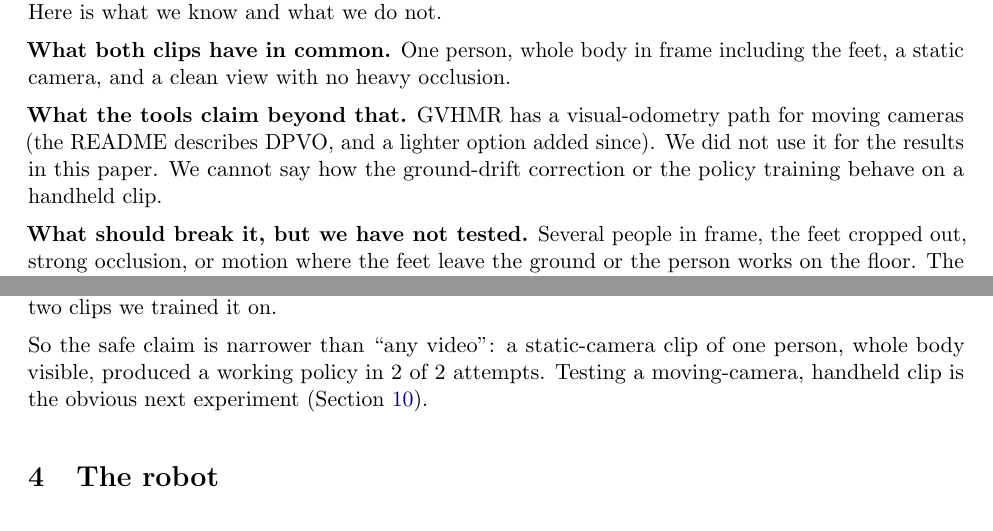
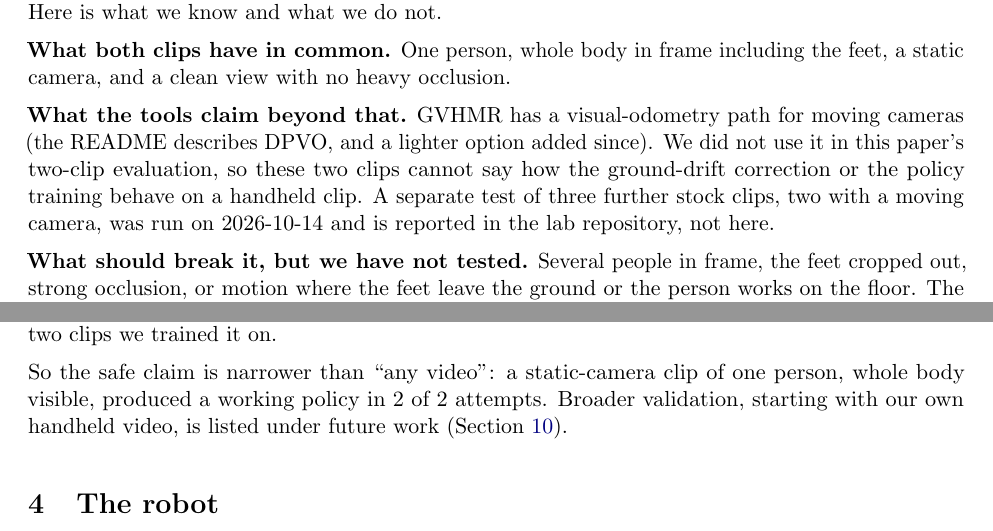
Before and after one commit to SunCCNY/Embodied-AI, a LaTeX paper (Presentations/Shaoqin-Li/Video-to-R1 Pipeline/paper/latex/main.tex): two parts of pages 4 and 5 of 17, joined at a grey line, cut so that both start at the same text. Compiled offline with pdfLaTeX.

Commit message:
Paper (LaTeX): scope the moving-camera wording to this paper's two-clip evaluation

```diff
--- a/Presentations/Shaoqin-Li/Video-to-R1 Pipeline/paper/latex/main.tex
+++ b/Presentations/Shaoqin-Li/Video-to-R1 Pipeline/paper/latex/main.tex
@@ -116,13 +116,13 @@ No, and we only know part of the answer. Two clips is not enough to say where th
 
 \textbf{What both clips have in common.} One person, whole body in frame including the feet, a static camera, and a clean view with no heavy occlusion.
 
-\textbf{What the tools claim beyond that.} GVHMR has a visual-odometry path for moving cameras (the README describes DPVO, and a lighter option added since). We did not use it for the results in this paper. We cannot say how the ground-drift correction or the policy training behave on a handheld clip.
+\textbf{What the tools claim beyond that.} GVHMR has a visual-odometry path for moving cameras (the README describes DPVO, and a lighter option added since). We did not use it in this paper's two-clip evaluation, so these two clips cannot say how the ground-drift correction or the policy training behave on a handheld clip. A separate test of three further stock clips, two with a moving camera, was run on 2026-10-14 and is reported in the lab repository, not here.
 
 \textbf{What should break it, but we have not tested.} Several people in frame, the feet cropped out, strong occlusion, or motion where the feet leave the ground or the person works on the floor. The R1 has no head or hand joints in our model, so motions that depend on them are lost. We expect these to hurt Stage 1 or the policy, but we have not run any of them.
 
 The motion also has to suit the robot. Retargeting always produces an answer, and it can be a poor one. On the dance reference at least one joint sits at its limit on 62\% of frames, and on the tennis reference on 31\% (Section~\ref{sec:limits}). The retargeted reference is also not physically realisable by itself: its feet sink up to 2.9\,cm into the floor and peak joint speed reaches 22.5 to 24.9\,rad/s against a 20\,rad/s servo budget we assumed. The policy has to repair that, and the policy only did so for the two clips we trained it on.
 
-So the safe claim is narrower than ``any video'': a static-camera clip of one person, whole body visible, produced a working policy in 2 of 2 attempts. Testing a moving-camera, handheld clip is the obvious next experiment (Section~\ref{sec:future}).
+So the safe claim is narrower than ``any video'': a static-camera clip of one person, whole body visible, produced a working policy in 2 of 2 attempts. Broader validation, starting with our own handheld video, is listed under future work (Section~\ref{sec:future}).
 
 \section{The robot}
 The Unitree R1 stands 1.23\,m tall and weighs about 29\,kg \cite{r1}. Unitree lists 26 degrees of freedom: 6 per leg, 5 per arm, 2 in the waist and 2 in the head. Our model has 24 driven joints (the head is left out) and one MJCF with 43 meshes for every stage. PD gains and torque limits come from Unitree's deployment description. Early in the project we left the torque limits out, and the policy's corrective commands grew without bound, so they are enforced everywhere. Table~\ref{tab:act} lists the actuator parameters shared by training and evaluation.
```
Also changed, not shown: Presentations/Shaoqin-Li/Video-to-R1 Pipeline/paper/latex/main.pdf, Presentations/Shaoqin-Li/Video-to-R1 Pipeline/paper/latex/main.tex (2 more changed lines).
